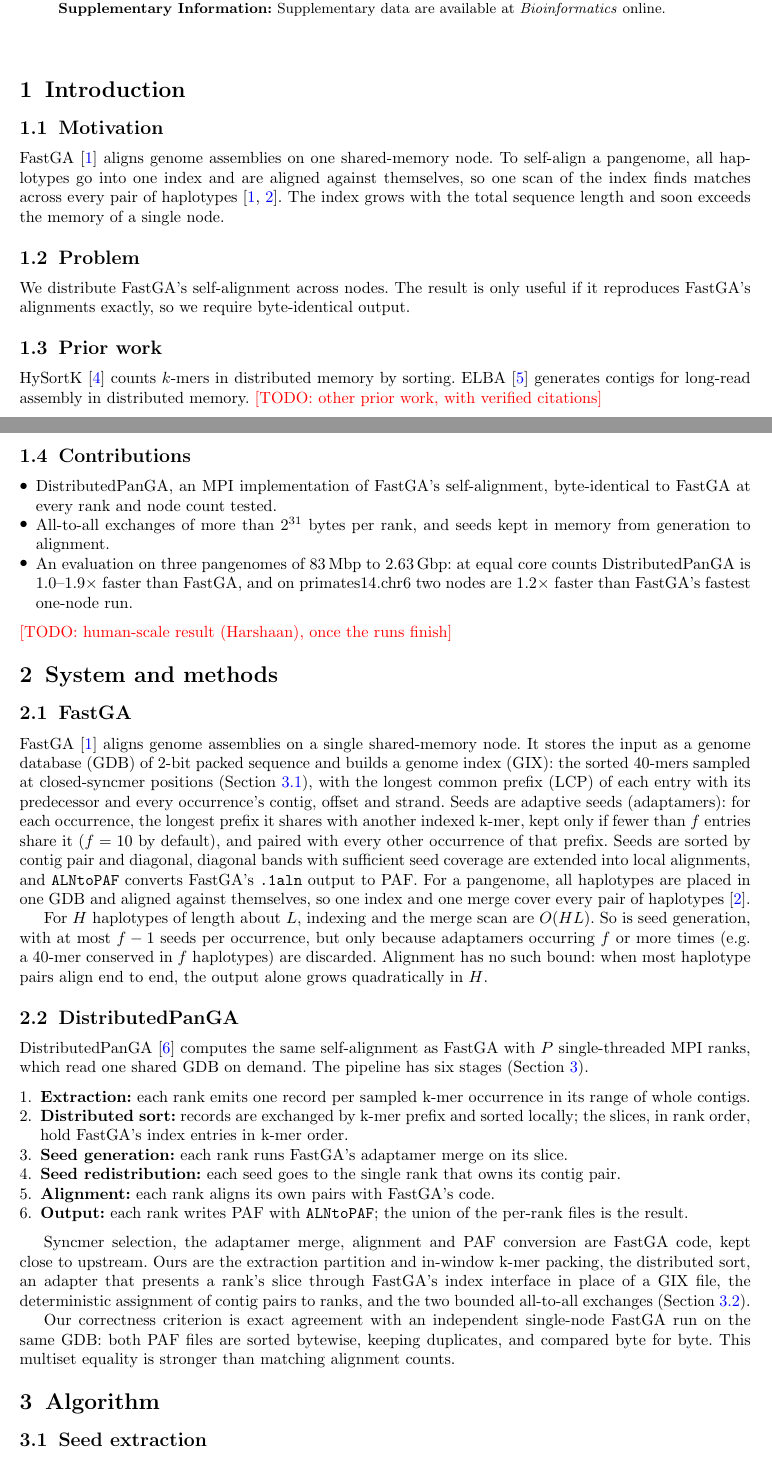
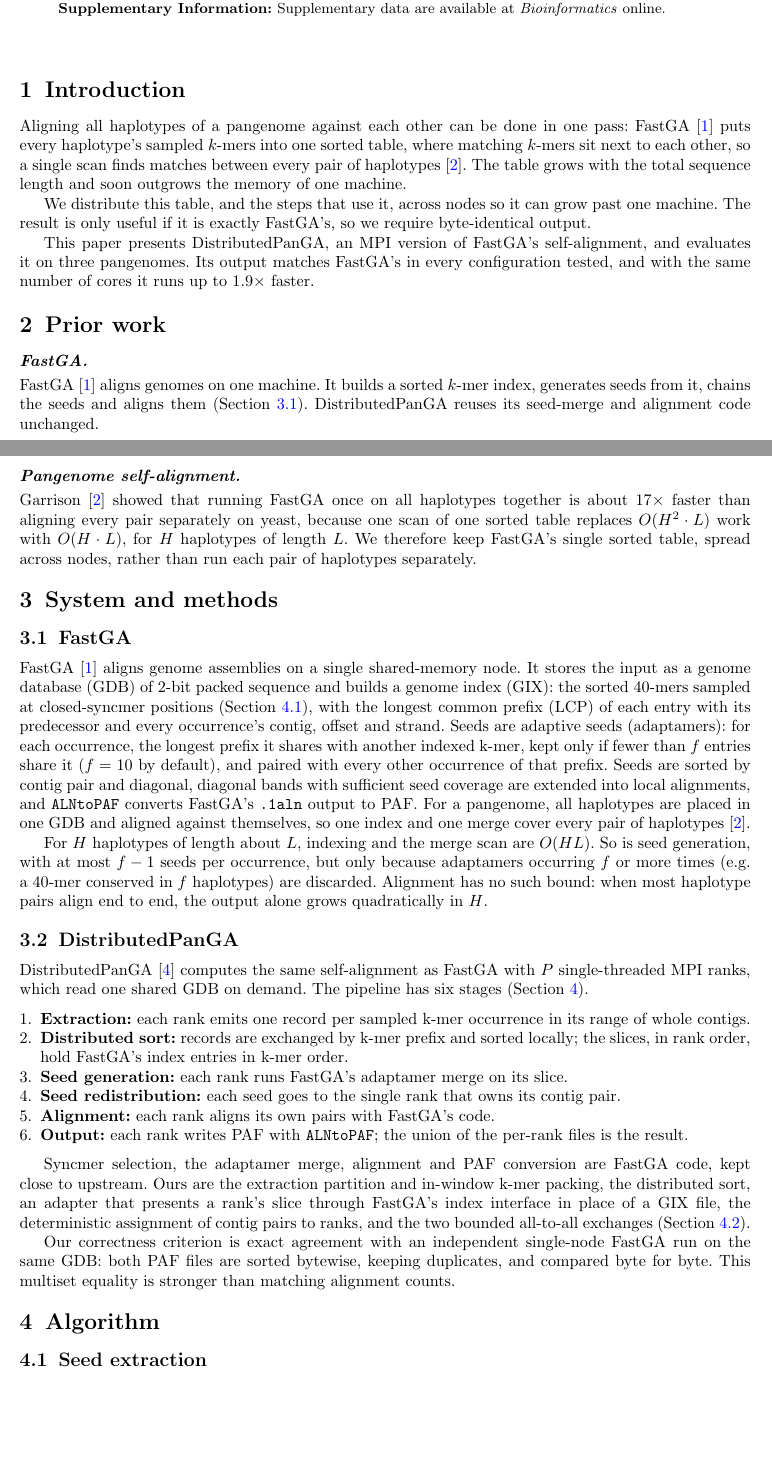
Before and after one commit to SakshamDiwan/DistributedPanGA, a LaTeX paper (report/main.tex, which reads report/sec/introduction.tex, report/sec/saksham/intro.tex, report/sec/saksham/prior.tex): two parts of pages 1 and 2 of 9, joined at a grey line, cut so that both start at the same text, the shorter picture padded with empty space. Compiled offline with pdfLaTeX.

Commit message:
temp edits

```diff
--- a/report/sec/introduction.tex
+++ b/report/sec/introduction.tex
@@ -1 +1,3 @@
 \input{sec/saksham/intro}
+
+\input{sec/saksham/prior}
--- a/report/sec/saksham/intro.tex
+++ b/report/sec/saksham/intro.tex
@@ -1,36 +1,21 @@
 %% Introduction -- owner: Saksham.
-%% Only claims supported by the project: the abstract, Section 2.1 and our
-%% measurements. Citations reuse those already made there.
+%% Only claims supported by the project (abstract, Section 2/3 methods,
+%% last semester's report, our measurements).
 
 \section{Introduction}\label{sec:introduction}
 
-\subsection{Motivation}\label{sec:intro:motivation}
-FastGA~\cite{fastga} aligns genome assemblies on one shared-memory node. To
-self-align a pangenome, all haplotypes go into one index and are aligned
-against themselves, so one scan of the index finds matches across every
-pair of haplotypes~\cite{fastga,garrison}. The index grows with the total
-sequence length and soon exceeds the memory of a single node.
+Aligning all haplotypes of a pangenome against each other can be done in
+one pass: FastGA~\cite{fastga} puts every haplotype's sampled $k$-mers into
+one sorted table, where matching $k$-mers sit next to each other, so a
+single scan finds matches between every pair of
+haplotypes~\cite{garrison}. The table grows with the total sequence length
+and soon outgrows the memory of one machine.
 
-\subsection{Problem}\label{sec:intro:problem}
-We distribute FastGA's self-alignment across nodes. The result is only
-useful if it reproduces FastGA's alignments exactly, so we require
-byte-identical output.
+We distribute this table, and the steps that use it, across nodes so it can
+grow past one machine. The result is only useful if it is exactly FastGA's,
+so we require byte-identical output.
 
-\subsection{Prior work}\label{sec:intro:prior}
-HySortK~\cite{hysortk} counts $k$-mers in distributed memory by sorting.
-ELBA~\cite{elba} generates contigs for long-read assembly in distributed
-memory.
-\TODO{other prior work, with verified citations}
-
-\subsection{Contributions}\label{sec:intro:contributions}
-\begin{itemize}
-\item DistributedPanGA, an MPI implementation of FastGA's self-alignment,
-  byte-identical to FastGA at every rank and node count tested.
-\item All-to-all exchanges of more than $2^{31}$ bytes per rank, and seeds
-  kept in memory from generation to alignment.
-\item An evaluation on three pangenomes of 83\,Mbp to 2.63\,Gbp: at equal
-  core counts DistributedPanGA is 1.0--1.9$\times$ faster than FastGA, and
-  on primates14.chr6 two nodes are 1.2$\times$ faster than FastGA's fastest
-  one-node run.
-\end{itemize}
-\TODO{human-scale result (Harshaan), once the runs finish}
+This paper presents DistributedPanGA, an MPI version of FastGA's
+self-alignment, and evaluates it on three pangenomes. Its output matches
+FastGA's in every configuration tested, and with the same number of cores
+it runs up to 1.9$\times$ faster.
--- /dev/null
+++ b/report/sec/saksham/prior.tex
@@ -0,0 +1,15 @@
+%% Prior work -- owner: Saksham. Based on last semester's report.
+
+\section{Prior work}\label{sec:prior}
+
+\paragraph{FastGA.} FastGA~\cite{fastga} aligns genomes on one machine. It
+builds a sorted $k$-mer index, generates seeds from it, chains the seeds
+and aligns them (Section~\ref{sec:methods:fastga}). DistributedPanGA reuses
+its seed-merge and alignment code unchanged.
+
+\paragraph{Pangenome self-alignment.} Garrison~\cite{garrison} showed that
+running FastGA once on all haplotypes together is about 17$\times$ faster
+than aligning every pair separately on yeast, because one scan of one
+sorted table replaces $O(H^2 \cdot L)$ work with $O(H \cdot L)$, for $H$
+haplotypes of length $L$. We therefore keep FastGA's single sorted table,
+spread across nodes, rather than run each pair of haplotypes separately.
```
